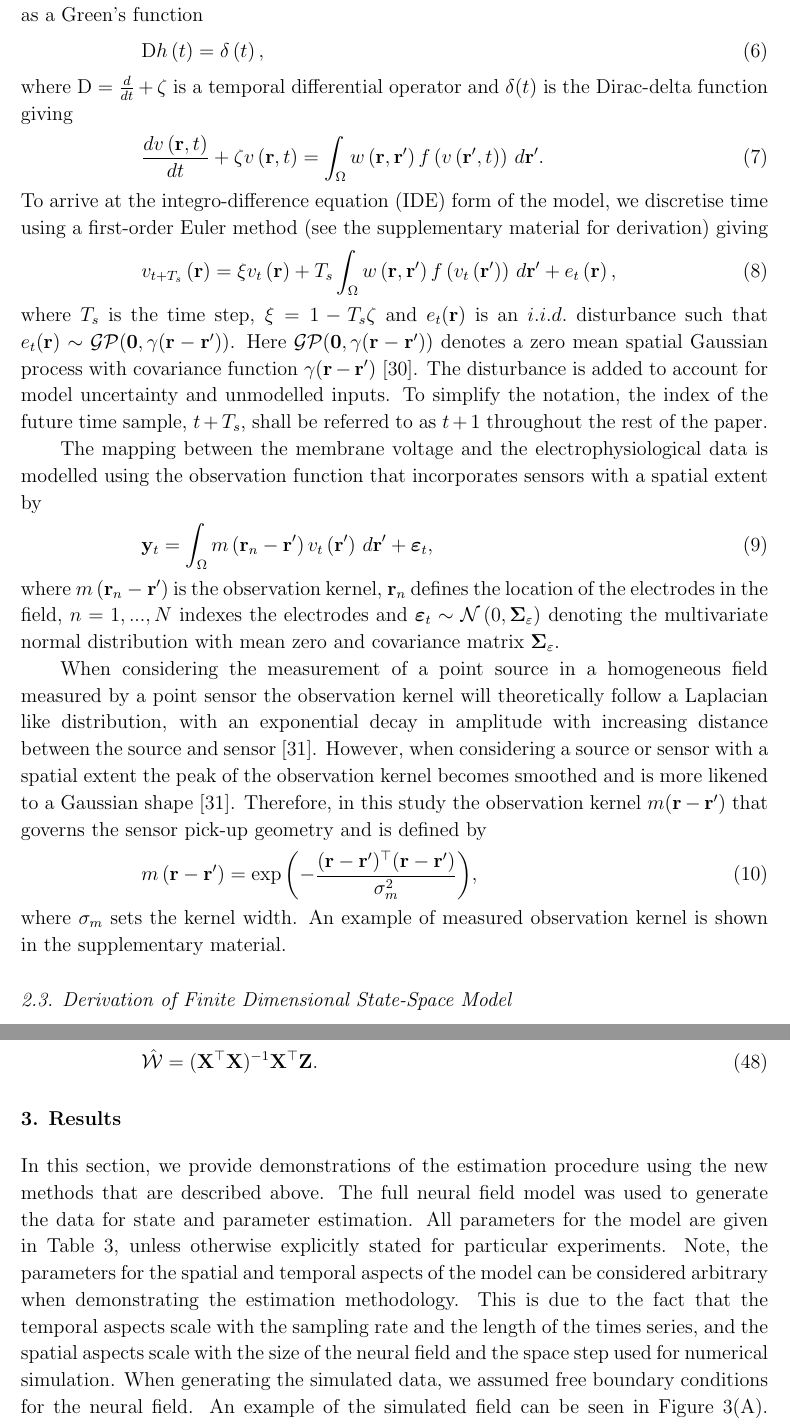
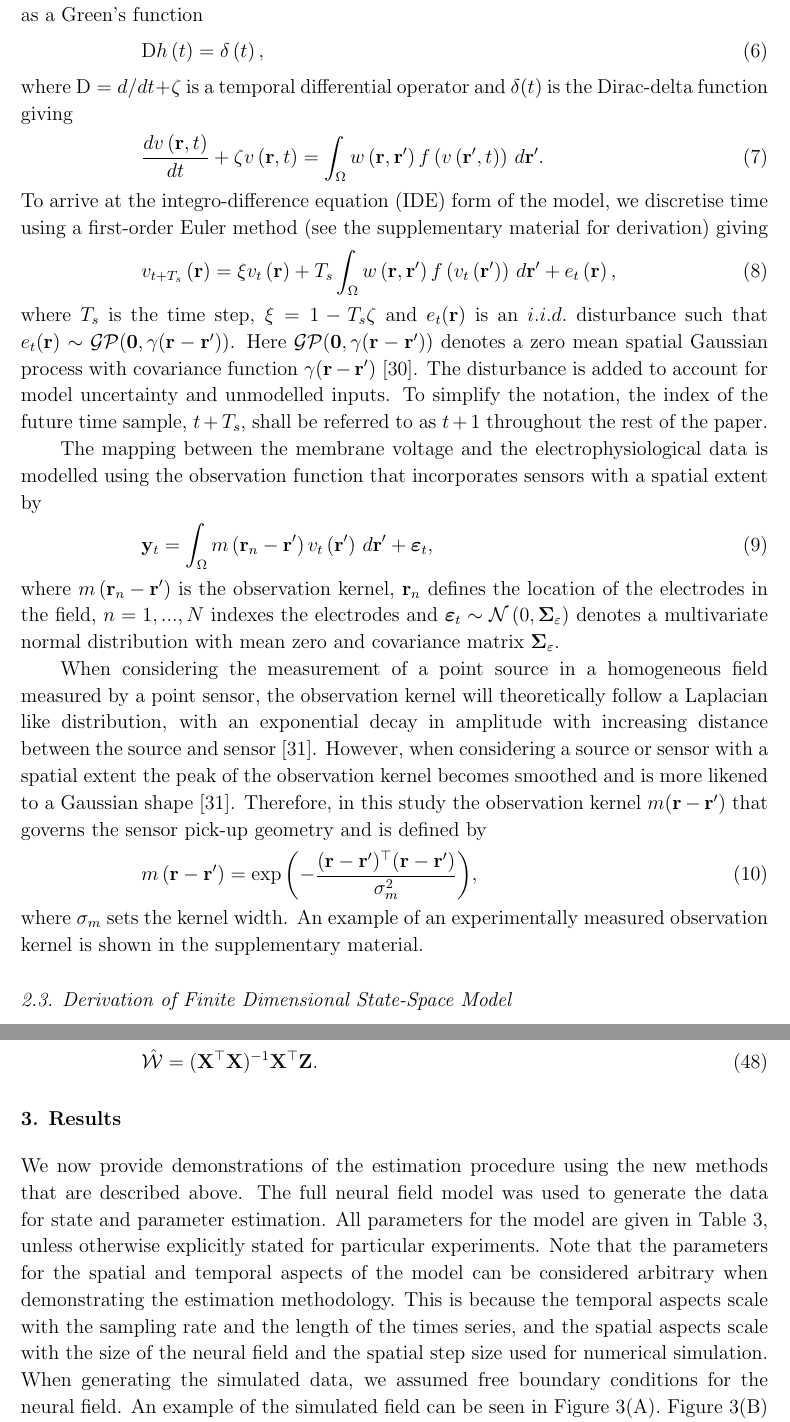
Before and after one commit to mikedewar/BrainIDE, a LaTeX paper (ltx/first_order_framework/LaTeX_Manuscript.tex): two parts of pages 5 and 12 of 30, joined at a grey line, cut so that both start at the same text. Compiled offline with pdfLaTeX.

Commit message:
started making changes suggested by David

```diff
--- a/ltx/first_order_framework/LaTeX_Manuscript.tex
+++ b/ltx/first_order_framework/LaTeX_Manuscript.tex
@@ -114,7 +114,7 @@ To arrive at the final form of the model, we shall express the synaptic response
 \begin{equation}
 	\label{GreensFuncDef} \textrm{D}h\left( t \right) = \delta \left( t \right),
 \end{equation}
-where $\textrm{D}=\frac{d}{dt} + \zeta$ is a temporal differential operator and $\delta(t)$ is the Dirac-delta function giving
+where $\textrm{D}=d/dt + \zeta$ is a temporal differential operator and $\delta(t)$ is the Dirac-delta function giving
 \begin{equation}
 	\label{FinalFormContinuous}
 	\frac{dv\left( \mathbf{r},t \right)}{dt} + \zeta v\left( \mathbf{r},t \right) = \int_\Omega {w\left( \mathbf{r},\mathbf{r}' \right)f\left( {v\left( \mathbf{r}',t \right)} \right)\, d\mathbf{r}'}.
@@ -141,13 +141,13 @@ The mapping between the membrane voltage and the electrophysiological data is mo
 	\, d\mathbf{r}'} +
 	\boldsymbol{\varepsilon}_t,
 \end{equation}
-where $m\left(\mathbf{r}_n-\mathbf{r}'\right)$ is the observation kernel, $\mathbf{r}_n$ defines the location of the electrodes in the field, $n=1,...,N$ indexes the electrodes and $\boldsymbol{\varepsilon}_t \sim \mathcal{N}\left(0,\boldsymbol{\Sigma}_{\varepsilon}\right)$ denoting the multivariate normal distribution with mean zero and covariance matrix $\boldsymbol{\Sigma}_{\varepsilon}$.
+where $m\left(\mathbf{r}_n-\mathbf{r}'\right)$ is the observation kernel, $\mathbf{r}_n$ defines the location of the electrodes in the field, $n=1,...,N$ indexes the electrodes and $\boldsymbol{\varepsilon}_t \sim \mathcal{N}\left(0,\boldsymbol{\Sigma}_{\varepsilon}\right)$ denotes a multivariate normal distribution with mean zero and covariance matrix $\boldsymbol{\Sigma}_{\varepsilon}$.
 
-When considering the measurement of a point source in a homogeneous field measured by a point sensor the observation kernel will theoretically follow a Laplacian like distribution, with an exponential decay in amplitude with increasing distance between the source and sensor~\cite{Jackson1999}. However, when considering a source or sensor with a spatial extent the peak of the observation kernel becomes smoothed and is more likened to a Gaussian shape~\cite{Jackson1999}. Therefore, in this study the observation kernel $m(\mathbf{r}-\mathbf{r}')$ that governs the sensor pick-up geometry and is defined by
+When considering the measurement of a point source in a homogeneous field measured by a point sensor, the observation kernel will theoretically follow a Laplacian like distribution, with an exponential decay in amplitude with increasing distance between the source and sensor~\cite{Jackson1999}. However, when considering a source or sensor with a spatial extent the peak of the observation kernel becomes smoothed and is more likened to a Gaussian shape~\cite{Jackson1999}. Therefore, in this study the observation kernel $m(\mathbf{r}-\mathbf{r}')$ that governs the sensor pick-up geometry and is defined by
 \begin{equation}
 	m\left(\mathbf{r}-\mathbf{r}'\right) = \exp{\left(-\frac{(\mathbf{r}-\mathbf{r}')^\top(\mathbf{r}-\mathbf{r}')}{\sigma_m^2}\right)},
 \end{equation}
-where $\sigma_m$ sets the kernel width. An example of measured observation kernel is shown in the supplementary material.
+where $\sigma_m$ sets the kernel width. An example of an experimentally measured observation kernel is shown in the supplementary material.
 
 \subsection{Derivation of Finite Dimensional State-Space Model}\label{Sect:ReducedModelDerivation}
 In order to implement standard estimation techniques, we use a decomposition of the field using a set of Gaussian basis functions. Decomposition allows a continuous field to be represented by a finite-dimensional state vector. This facilitates application of standard nonlinear state estimation methods such as the unscented Kalman filter. The field decomposition is described by
@@ -385,7 +385,7 @@ Following this, the LS parameter estimates, $ \hat{\mathcal{W}}$, are
 \end{equation}
 
 % Results and Discussion can be combined.
-\section{Results}\label{ResultsSection} In this section, we provide demonstrations of the estimation procedure using the new methods that are described above. The full neural field model was used to generate the data for state and parameter estimation. All parameters for the model are given in Table~\ref{tab:Parameters}, unless otherwise explicitly stated for particular experiments. Note, the parameters for the spatial and temporal aspects of the model can be considered arbitrary when demonstrating the estimation methodology. This is due to the fact that the temporal aspects scale with the sampling rate and the length of the times series, and the spatial aspects scale with the size of the neural field and the space step used for numerical simulation. When generating the simulated data, we assumed free boundary conditions for the neural field. An example of the simulated field can be seen in Figure~\ref{fig:Figure3}(A). Figure~\ref{fig:Figure3}(B) shows an example of data from the modelled sensors and Figure~\ref{fig:Figure3}(C) shows the power spectral density (PSD) of the simulated time-series. %The PSD shows the typical $1/f^2$ characteristics of intracranial EEG.
+\section{Results}\label{ResultsSection} We now provide demonstrations of the estimation procedure using the new methods that are described above. The full neural field model was used to generate the data for state and parameter estimation. All parameters for the model are given in Table~\ref{tab:Parameters}, unless otherwise explicitly stated for particular experiments. Note that the parameters for the spatial and temporal aspects of the model can be considered arbitrary when demonstrating the estimation methodology. This is because the temporal aspects scale with the sampling rate and the length of the times series, and the spatial aspects scale with the size of the neural field and the spatial step size used for numerical simulation. When generating the simulated data, we assumed free boundary conditions for the neural field. An example of the simulated field can be seen in Figure~\ref{fig:Figure3}(A). Figure~\ref{fig:Figure3}(B) shows an example of data from the modelled sensors and Figure~\ref{fig:Figure3}(C) shows the power spectral density (PSD) of the simulated time-series. %The PSD shows the typical $1/f^2$ characteristics of intracranial EEG.
 
 The sensors were spaced on a $14 \times 14$ square grid and the sensor width was set to $\sigma^2_m = 0.81$. This provides a width of 1.5~mm at half the maximum amplitude of the sensor kernel. The distance between sensors was set to $\Delta_y = 1.5$~mm. This arrangement modelled the recording as having some cross talk (from volume conduction), which is typical for neurophysiological recordings.
 
```
Also changed, not shown: ltx/first_order_framework/LaTeX_Manuscript.tex (8 more changed lines).
